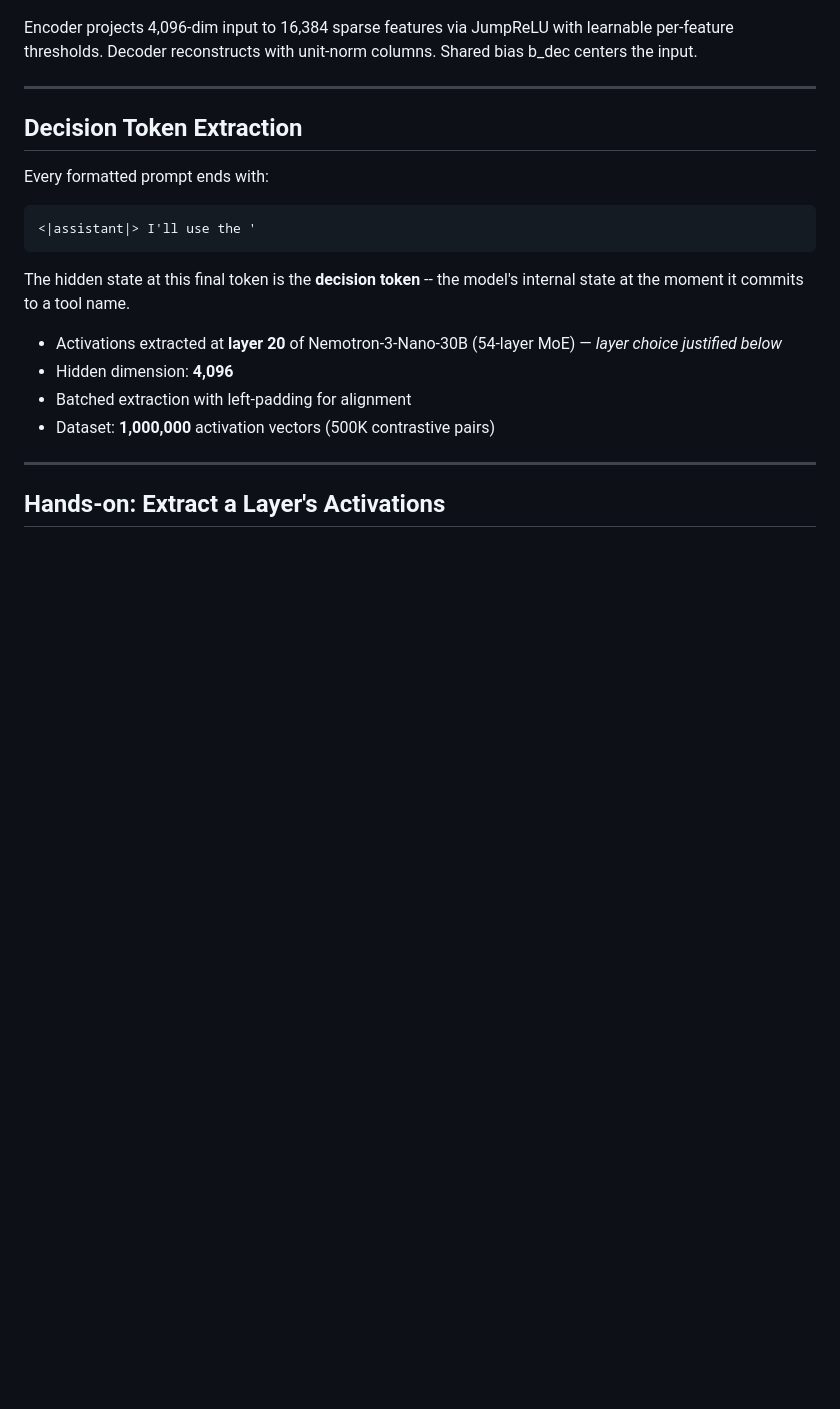
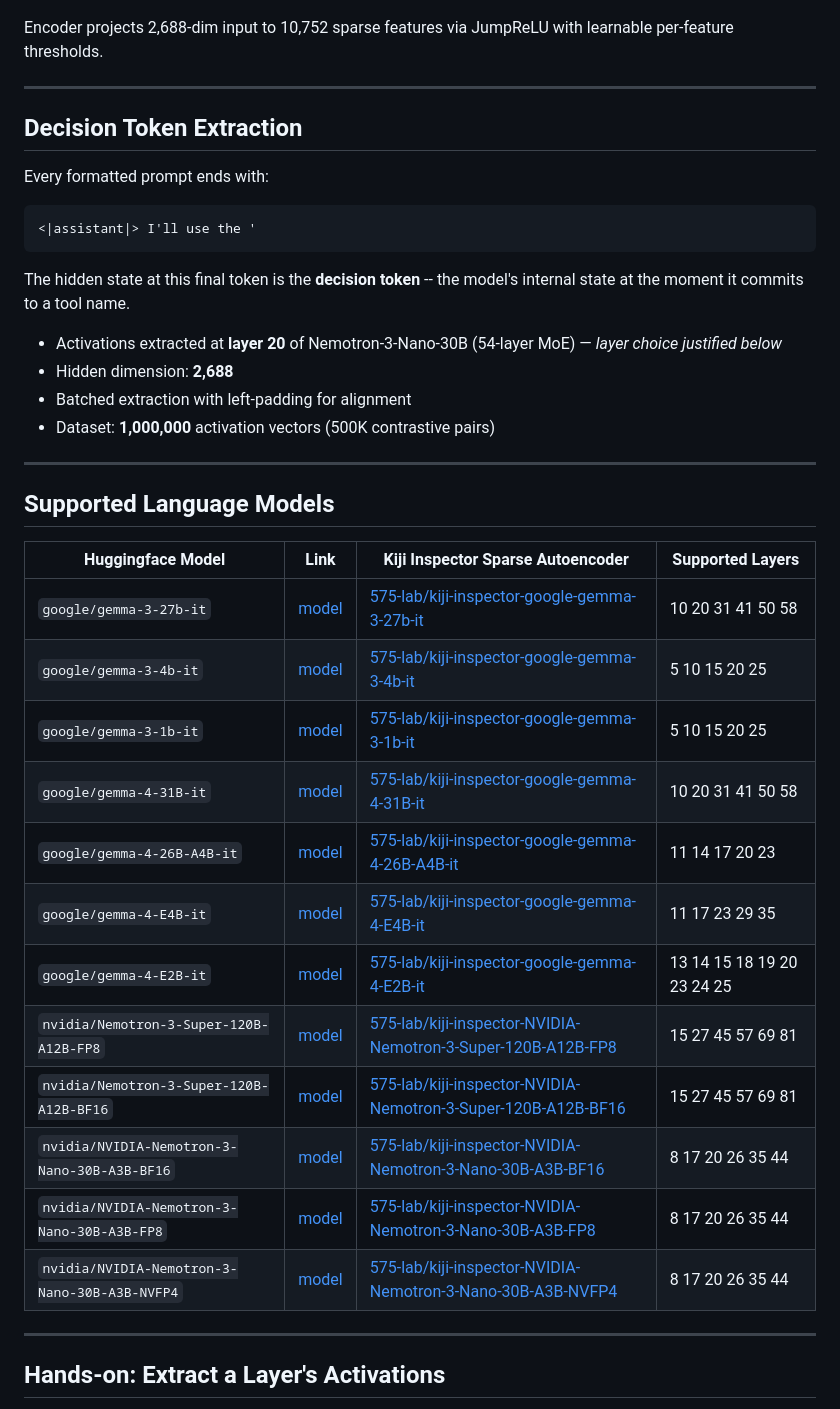
Before and after one commit to dataiku/kiji-inspector, a Markdown page: presentation/Opening the Black Box Mechanistic Interpretability of Agent Tool Selection with Sparse Autoencoders.md, the part around the change printed below. Rendered like a GitHub page; blank space fills up the shorter version.

```diff
--- a/presentation/Opening the Black Box Mechanistic Interpretability of Agent Tool Selection with Sparse Autoencoders.md
+++ b/presentation/Opening the Black Box Mechanistic Interpretability of Agent Tool Selection with Sparse Autoencoders.md
@@ -742,7 +742,9 @@ Hybrid Mamba2-Transformer MoE, 52 layers, open weights &mdash; chosen for routin
 
 ![center w:950](../paper/images/sae_architecture.png)
 
-Encoder projects 4,096-dim input to 16,384 sparse features via JumpReLU with learnable per-feature thresholds. Decoder reconstructs with unit-norm columns. Shared bias b_dec centers the input.
+Encoder projects 2,688-dim input to 10,752 sparse features via JumpReLU with learnable per-feature thresholds.
+
+<!--Decoder reconstructs with unit-norm columns. Shared bias b_dec centers the input.-->
 
 ---
 
@@ -756,9 +758,28 @@ Every formatted prompt ends with:
 The hidden state at this final token is the **decision token** -- the model's internal state at the moment it commits to a tool name.
 
 - Activations extracted at **layer 20** of Nemotron-3-Nano-30B (54-layer MoE) &mdash; *layer choice justified below*
-- Hidden dimension: **4,096**
+- Hidden dimension: **2,688**
 - Batched extraction with left-padding for alignment
 - Dataset: **1,000,000** activation vectors (500K contrastive pairs)
+
+---
+
+## Supported Language Models
+
+| Huggingface Model | Link | Kiji Inspector Sparse Autoencoder | Supported Layers |
+|---|---|---|---|
+| `google/gemma-3-27b-it` | [model](https://huggingface.co/google/gemma-3-27b-it) | [575-lab/kiji-inspector-google-gemma-3-27b-it](https://huggingface.co/575-lab/kiji-inspector-google-gemma-3-27b-it) | 10 20 31 41 50 58 |
+| `google/gemma-3-4b-it` | [model](https://huggingface.co/google/gemma-3-4b-it) | [575-lab/kiji-inspector-google-gemma-3-4b-it](https://huggingface.co/575-lab/kiji-inspector-google-gemma-3-4b-it) | 5 10 15 20 25 |
+| `google/gemma-3-1b-it` | [model](https://huggingface.co/google/gemma-3-1b-it) | [575-lab/kiji-inspector-google-gemma-3-1b-it](https://huggingface.co/575-lab/kiji-inspector-google-gemma-3-1b-it) | 5 10 15 20 25 |
+| `google/gemma-4-31B-it` | [model](https://huggingface.co/google/gemma-4-31B) | [575-lab/kiji-inspector-google-gemma-4-31B-it](https://huggingface.co/575-lab/kiji-inspector-google-gemma-4-31B-it) | 10 20 31 41 50 58 |
+| `google/gemma-4-26B-A4B-it` | [model](https://huggingface.co/google/gemma-4-26B-A4B-it) | [575-lab/kiji-inspector-google-gemma-4-26B-A4B-it](https://huggingface.co/575-lab/kiji-inspector-google-gemma-4-26B-A4B-it) | 11 14 17 20 23 |
+| `google/gemma-4-E4B-it` | [model](https://huggingface.co/google/gemma-4-E4B-it) | [575-lab/kiji-inspector-google-gemma-4-E4B-it](https://huggingface.co/575-lab/kiji-inspector-google-gemma-4-E4B-it) | 11 17 23 29 35 |
+| `google/gemma-4-E2B-it` | [model](https://huggingface.co/google/gemma-4-E2B-it) | [575-lab/kiji-inspector-google-gemma-4-E2B-it](https://huggingface.co/575-lab/kiji-inspector-google-gemma-4-E2B-it) | 13 14 15 18 19 20 23 24 25 |
+| `nvidia/Nemotron-3-Super-120B-A12B-FP8` | [model](https://huggingface.co/nvidia/NVIDIA-Nemotron-3-Super-120B-A12B-FP8) | [575-lab/kiji-inspector-NVIDIA-Nemotron-3-Super-120B-A12B-FP8](https://huggingface.co/575-lab/kiji-inspector-NVIDIA-Nemotron-3-Super-120B-A12B-FP8) | 15 27 45 57 69 81 |
+| `nvidia/Nemotron-3-Super-120B-A12B-BF16` | [model](https://huggingface.co/nvidia/NVIDIA-Nemotron-3-Super-120B-A12B-BF16) | [575-lab/kiji-inspector-NVIDIA-Nemotron-3-Super-120B-A12B-BF16](https://huggingface.co/575-lab/kiji-inspector-NVIDIA-Nemotron-3-Super-120B-A12B-BF16) | 15 27 45 57 69 81 |
+| `nvidia/NVIDIA-Nemotron-3-Nano-30B-A3B-BF16` | [model](https://huggingface.co/nvidia/NVIDIA-Nemotron-3-Nano-30B-A3B-BF16) | [575-lab/kiji-inspector-NVIDIA-Nemotron-3-Nano-30B-A3B-BF16](https://huggingface.co/575-lab/kiji-inspector-NVIDIA-Nemotron-3-Nano-30B-A3B-BF16) | 8 17 20 26 35 44 |
+| `nvidia/NVIDIA-Nemotron-3-Nano-30B-A3B-FP8` | [model](https://huggingface.co/nvidia/NVIDIA-Nemotron-3-Nano-30B-A3B-FP8) | [575-lab/kiji-inspector-NVIDIA-Nemotron-3-Nano-30B-A3B-FP8](https://huggingface.co/575-lab/kiji-inspector-NVIDIA-Nemotron-3-Nano-30B-A3B-FP8) | 8 17 20 26 35 44 |
+| `nvidia/NVIDIA-Nemotron-3-Nano-30B-A3B-NVFP4` | [model](https://huggingface.co/nvidia/NVIDIA-Nemotron-3-Nano-30B-A3B-NVFP4) | [575-lab/kiji-inspector-NVIDIA-Nemotron-3-Nano-30B-A3B-NVFP4](https://huggingface.co/575-lab/kiji-inspector-NVIDIA-Nemotron-3-Nano-30B-A3B-NVFP4) | 8 17 20 26 35 44 |
 
 ---
 
```
Also changed, not shown: other parts of presentation/Opening the Black Box Mechanistic Interpretability of Agent Tool Selection with Sparse Autoencoders.md (+6 -5 lines), paper/images/chart_layer_sweep_v2.png (added), 1 other file.
